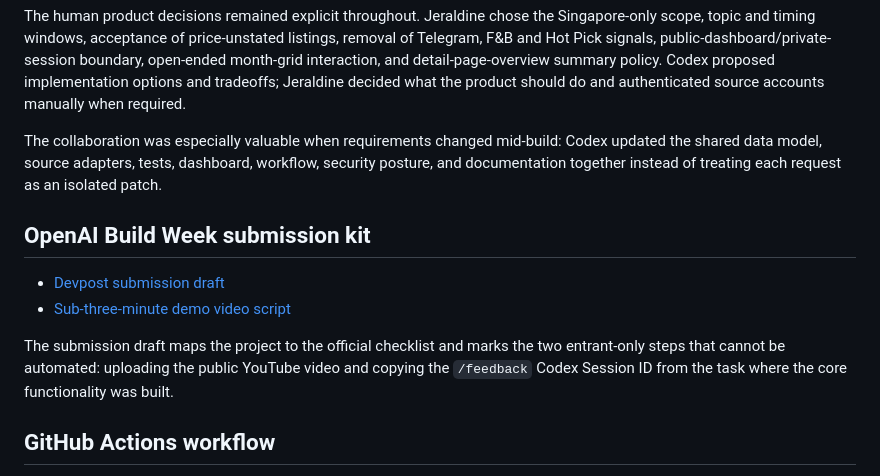
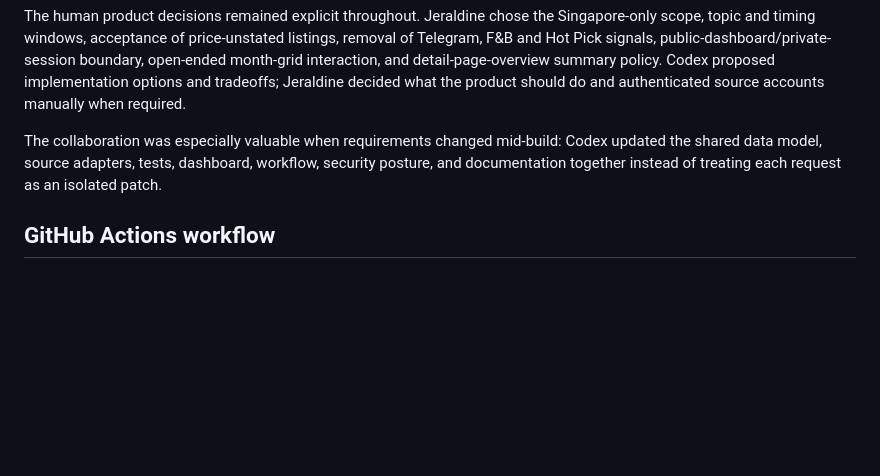
Before and after one commit to jeraldine-t/JJs-Event-Agent, a Markdown page: README.md, the part around the change. Drawn GitHub-style; blank space fills up the shorter version.

```diff
--- a/README.md
+++ b/README.md
@@ -122,13 +122,6 @@ The human product decisions remained explicit throughout. Jeraldine chose the Si
 
 The collaboration was especially valuable when requirements changed mid-build: Codex updated the shared data model, source adapters, tests, dashboard, workflow, security posture, and documentation together instead of treating each request as an isolated patch.
 
-## OpenAI Build Week submission kit
-
-- [Devpost submission draft](docs/DEVPOST_SUBMISSION.md)
-- [Sub-three-minute demo video script](docs/DEMO_VIDEO_SCRIPT.md)
-
-The submission draft maps the project to the official checklist and marks the two entrant-only steps that cannot be automated: uploading the public YouTube video and copying the `/feedback` Codex Session ID from the task where the core functionality was built.
-
 ## GitHub Actions workflow
 
 `.github/workflows/scraper.yml` refreshes the dashboard daily at 8:00 AM in `Asia/Singapore` and supports manual runs. The email is sent only by the Sunday 8:00 AM run. It:
```
